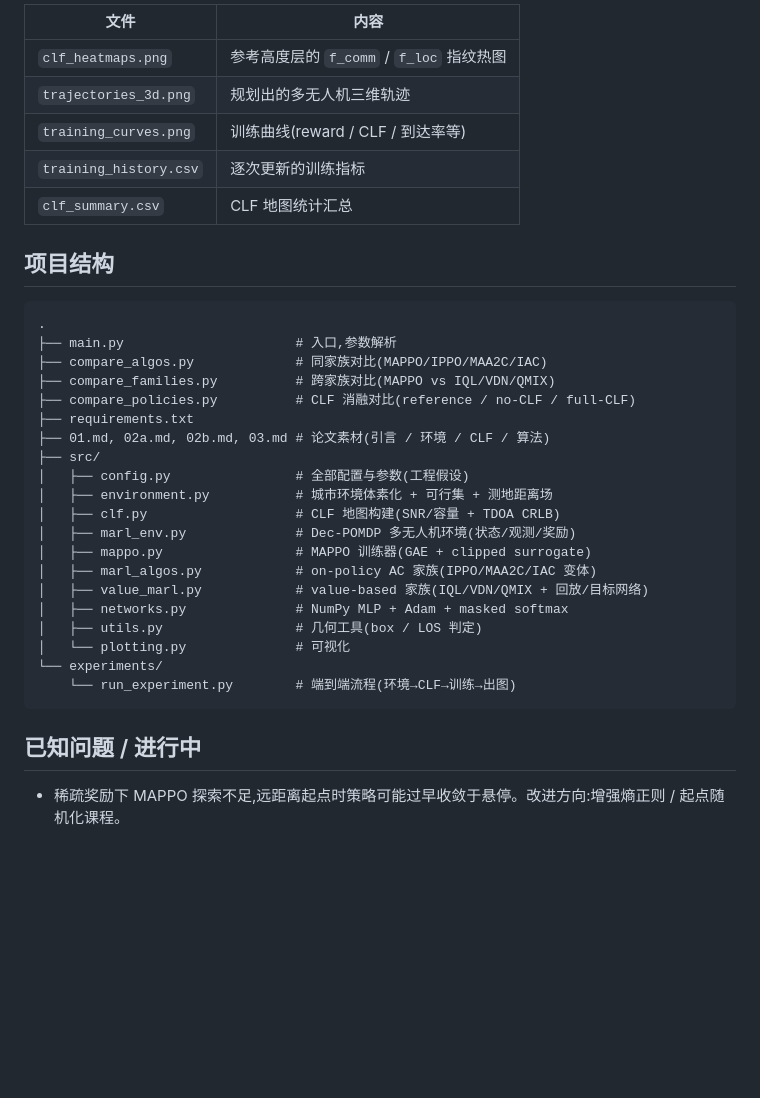
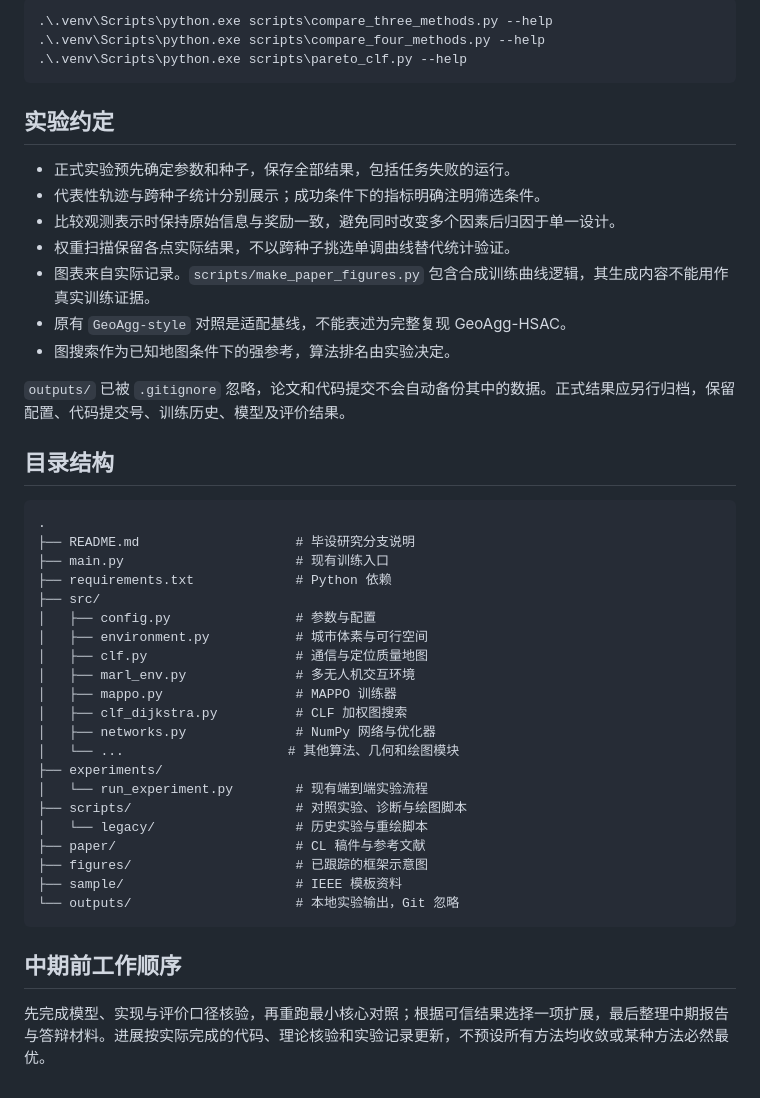
Before and after one commit to lilBlil/clf-uav-trajectory-planning, a Markdown page: README.md, the part around one of its changes. Drawn GitHub-style; blank space fills up the shorter version.

````diff
--- a/README.md
+++ b/README.md
@@ -138,37 +82,48 @@ python main.py --no-verbose      # 关闭逐次更新日志
 
-| 文件 | 内容 |
-|------|------|
-| `clf_heatmaps.png` | 参考高度层的 `f_comm` / `f_loc` 指纹热图 |
-| `trajectories_3d.png` | 规划出的多无人机三维轨迹 |
-| `training_curves.png` | 训练曲线(reward / CLF / 到达率等) |
-| `training_history.csv` | 逐次更新的训练指标 |
-| `clf_summary.csv` | CLF 地图统计汇总 |
-
-## 项目结构
-
-```
-.
-├── main.py                      # 入口,参数解析
-├── compare_algos.py             # 同家族对比(MAPPO/IPPO/MAA2C/IAC)
-├── compare_families.py          # 跨家族对比(MAPPO vs IQL/VDN/QMIX)
-├── compare_policies.py          # CLF 消融对比(reference / no-CLF / full-CLF)
-├── requirements.txt
-├── 01.md, 02a.md, 02b.md, 03.md # 论文素材(引言 / 环境 / CLF / 算法)
-├── src/
-│   ├── config.py                # 全部配置与参数(工程假设)
-│   ├── environment.py           # 城市环境体素化 + 可行集 + 测地距离场
-│   ├── clf.py                   # CLF 地图构建(SNR/容量 + TDOA CRLB)
-│   ├── marl_env.py              # Dec-POMDP 多无人机环境(状态/观测/奖励)
-│   ├── mappo.py                 # MAPPO 训练器(GAE + clipped surrogate)
-│   ├── marl_algos.py            # on-policy AC 家族(IPPO/MAA2C/IAC 变体)
-│   ├── value_marl.py            # value-based 家族(IQL/VDN/QMIX + 回放/目标网络)
-│   ├── networks.py              # NumPy MLP + Adam + masked softmax
-│   ├── utils.py                 # 几何工具(box / LOS 判定)
-│   └── plotting.py              # 可视化
-└── experiments/
-    └── run_experiment.py        # 端到端流程(环境→CLF→训练→出图)
+```powershell
+.\.venv\Scripts\python.exe scripts\compare_three_methods.py --help
+.\.venv\Scripts\python.exe scripts\compare_four_methods.py --help
+.\.venv\Scripts\python.exe scripts\pareto_clf.py --help
 ```
 
-## 已知问题 / 进行中
+## 实验约定
 
-- 稀疏奖励下 MAPPO 探索不足,远距离起点时策略可能过早收敛于悬停。改进方向:增强熵正则 / 起点随机化课程。
+- 正式实验预先确定参数和种子，保存全部结果，包括任务失败的运行。
+- 代表性轨迹与跨种子统计分别展示；成功条件下的指标明确注明筛选条件。
+- 比较观测表示时保持原始信息与奖励一致，避免同时改变多个因素后归因于单一设计。
+- 权重扫描保留各点实际结果，不以跨种子挑选单调曲线替代统计验证。
+- 图表来自实际记录。`scripts/make_paper_figures.py` 包含合成训练曲线逻辑，其生成内容不能用作真实训练证据。
+- 原有 `GeoAgg-style` 对照是适配基线，不能表述为完整复现 GeoAgg-HSAC。
+- 图搜索作为已知地图条件下的强参考，算法排名由实验决定。
+
+`outputs/` 已被 `.gitignore` 忽略，论文和代码提交不会自动备份其中的数据。正式结果应另行归档，保留配置、代码提交号、训练历史、模型及评价结果。
+
+## 目录结构
+
+```text
+.
+├── README.md                    # 毕设研究分支说明
+├── main.py                      # 现有训练入口
+├── requirements.txt             # Python 依赖
+├── src/
+│   ├── config.py                # 参数与配置
+│   ├── environment.py           # 城市体素与可行空间
+│   ├── clf.py                   # 通信与定位质量地图
+│   ├── marl_env.py              # 多无人机交互环境
+│   ├── mappo.py                 # MAPPO 训练器
+│   ├── clf_dijkstra.py          # CLF 加权图搜索
+│   ├── networks.py              # NumPy 网络与优化器
+│   └── ...                     # 其他算法、几何和绘图模块
+├── experiments/
+│   └── run_experiment.py        # 现有端到端实验流程
+├── scripts/                     # 对照实验、诊断与绘图脚本
+│   └── legacy/                  # 历史实验与重绘脚本
+├── paper/                       # CL 稿件与参考文献
+├── figures/                     # 已跟踪的框架示意图
+├── sample/                      # IEEE 模板资料
+└── outputs/                     # 本地实验输出，Git 忽略
+```
+
+## 中期前工作顺序
+
+先完成模型、实现与评价口径核验，再重跑最小核心对照；根据可信结果选择一项扩展，最后整理中期报告与答辩材料。进展按实际完成的代码、理论核验和实验记录更新，不预设所有方法均收敛或某种方法必然最优。
````
Also changed, not shown: other parts of README.md (+51 -107 lines).
